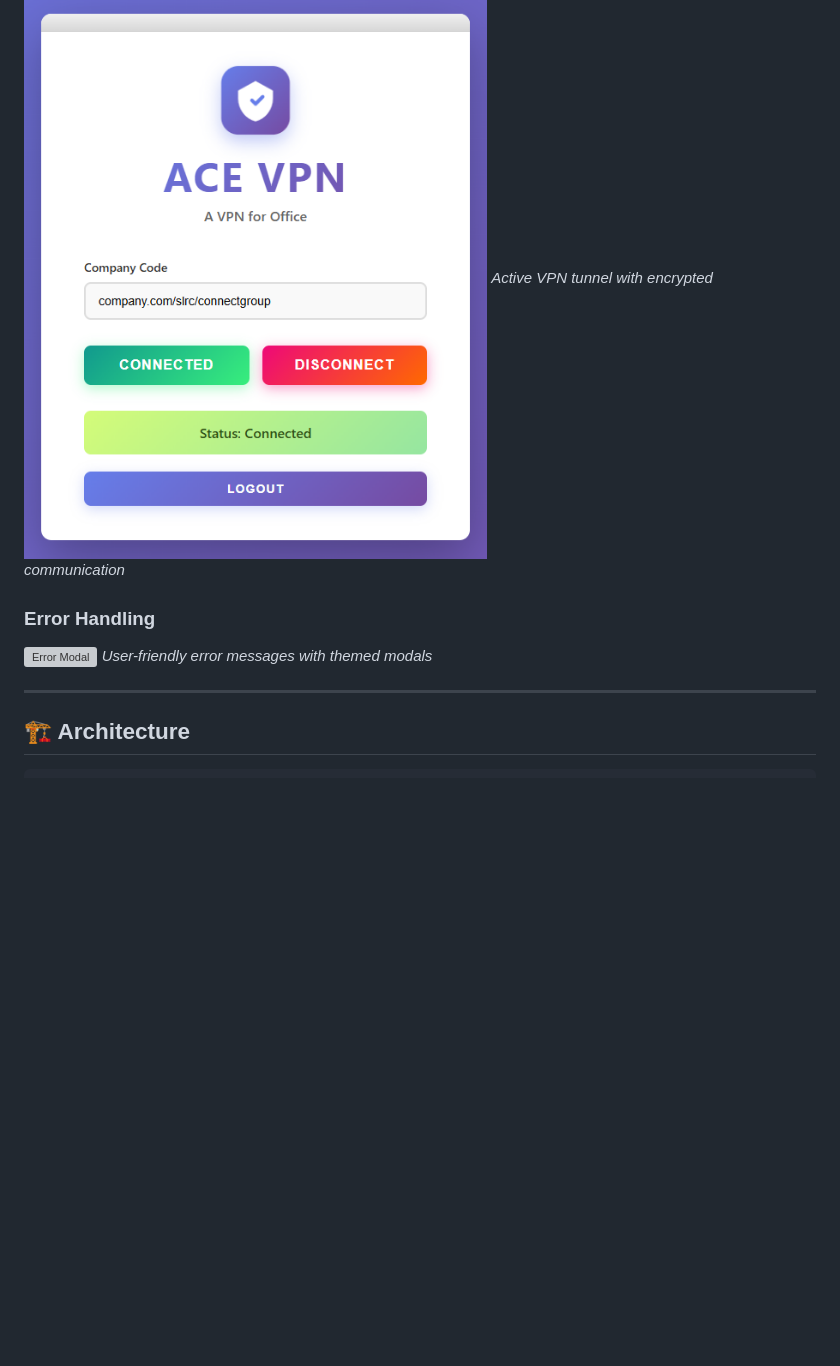
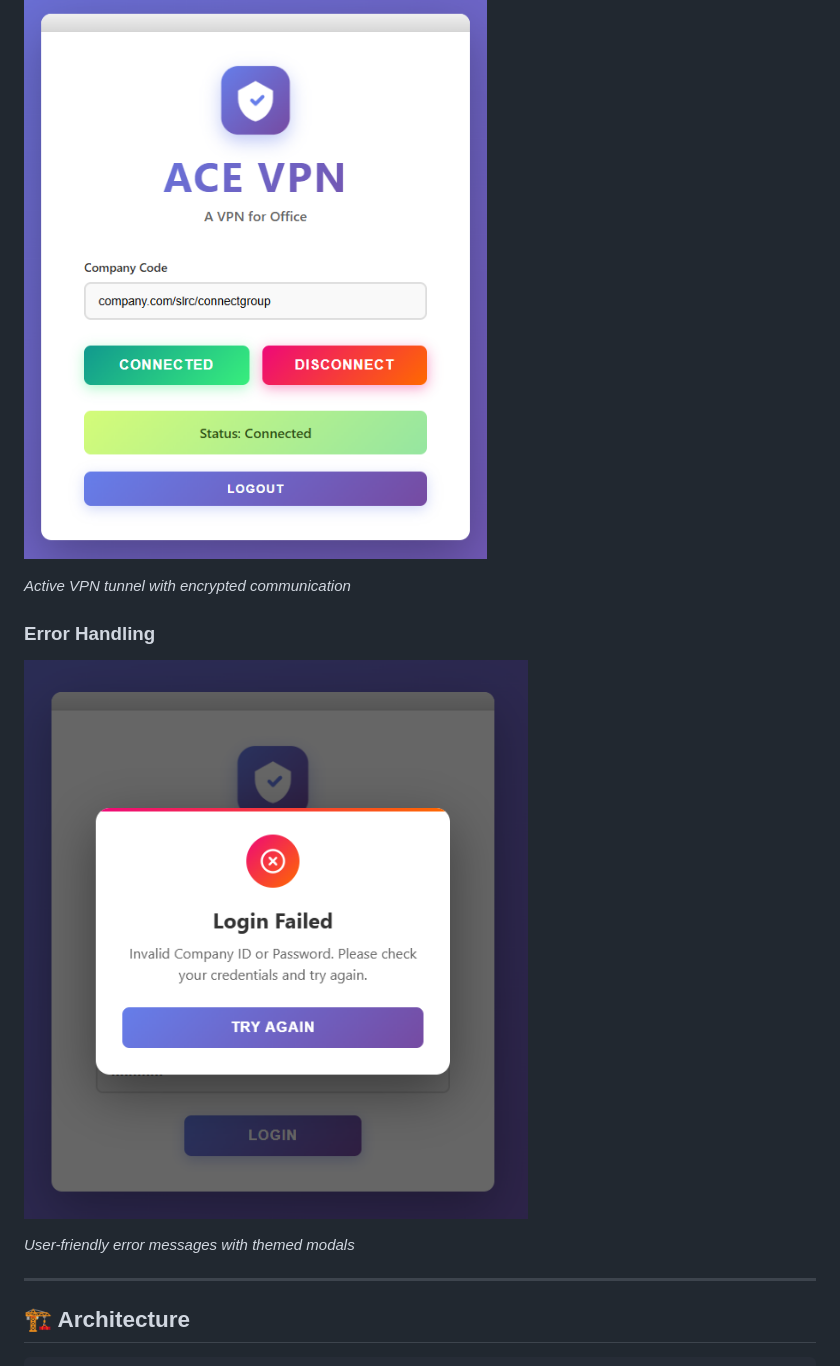
Before and after one commit to GaneshRenuse/Virtual-Private-Network-For-Office, a Markdown page: README.md, the part around the change printed below. Drawn GitHub-style; blank space fills up the shorter version; grey boxes are pictures that could not be loaded.

```diff
--- a/README.md
+++ b/README.md
@@ -82,10 +84,12 @@ This project demonstrates real-world implementation of VPN concepts while mainta
 
 ### Main Interface - Connected
 ![Connected State](https://github.com/GaneshRenuse/Virtual-Private-Network-For-Office/blob/main/After%20Connection.png)
+
 *Active VPN tunnel with encrypted communication*
 
 ### Error Handling
-![Error Modal](path/to/error-screenshot.png)
+![Error Modal](https://github.com/GaneshRenuse/Virtual-Private-Network-For-Office/blob/main/Wrong%20credentials.png)
+
 *User-friendly error messages with themed modals*
 
 ---
```
Also changed, not shown: other parts of README.md (+2 -0 lines).
